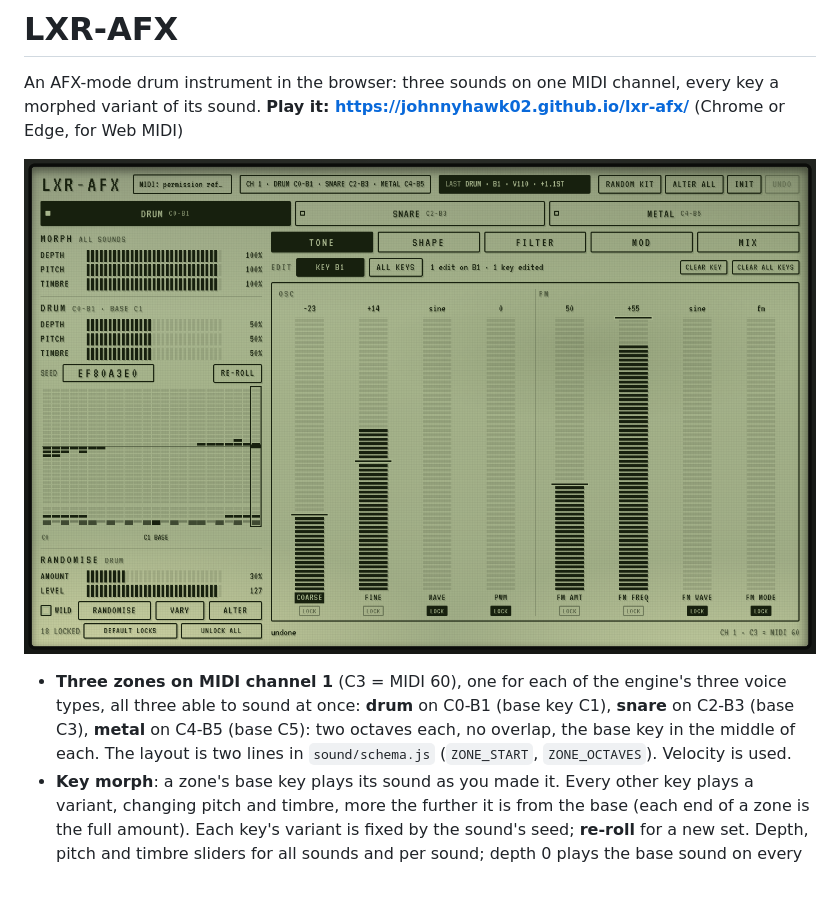
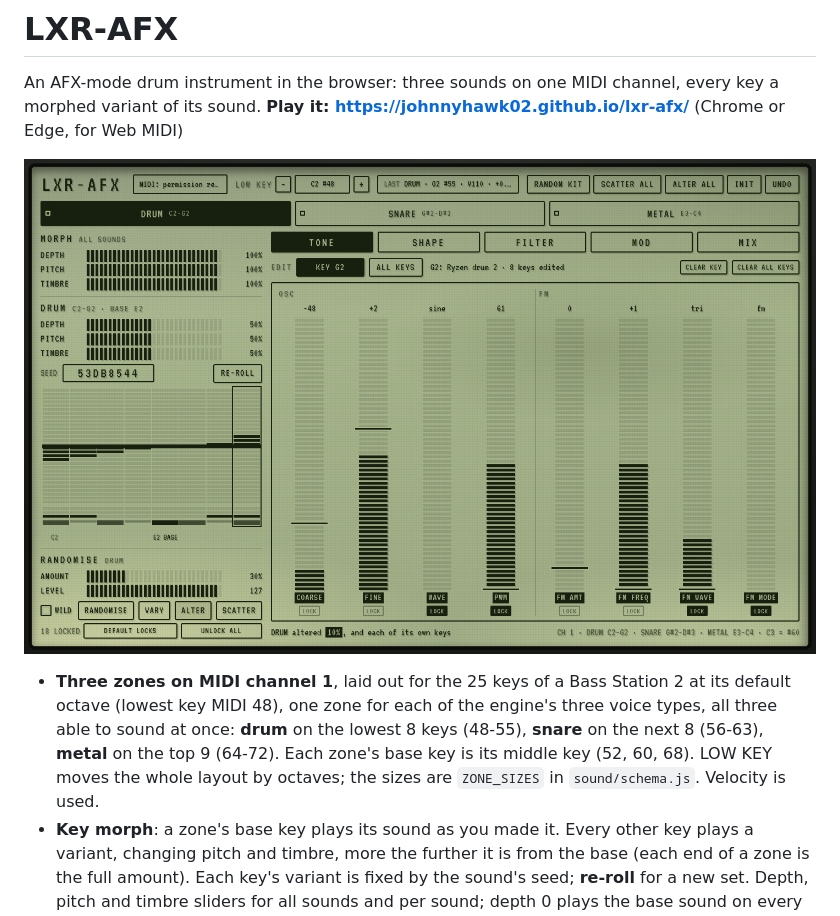
Before and after one commit to johnnyhawk02/lxr-afx, a Markdown page: README.md, the part around the change. GitHub-like rendering; pictures changed too: docs/screenshot.png; blank space fills up the shorter version.

```diff
--- a/README.md
+++ b/README.md
@@ -5,9 +5,10 @@ An AFX-mode drum instrument in the browser: three sounds on one MIDI channel, ev
 
 ![LXR-AFX at 1440 × 900](docs/screenshot.png)
 
-- **Three zones on MIDI channel 1** (C3 = MIDI 60), one for each of the engine's three voice types, all three able to
-  sound at once: **drum** on C0-B1 (base key C1), **snare** on C2-B3 (base C3), **metal** on C4-B5 (base C5): two octaves each, no overlap, the base
-  key in the middle of each. The layout is two lines in `sound/schema.js` (`ZONE_START`, `ZONE_OCTAVES`). Velocity is used.
+- **Three zones on MIDI channel 1**, laid out for the 25 keys of a Bass Station 2 at its default octave (lowest key MIDI
+  48), one zone for each of the engine's three voice types, all three able to sound at once: **drum** on the lowest 8
+  keys (48-55), **snare** on the next 8 (56-63), **metal** on the top 9 (64-72). Each zone's base key is its middle key
+  (52, 60, 68). LOW KEY moves the whole layout by octaves; the sizes are `ZONE_SIZES` in `sound/schema.js`. Velocity is used.
 - **Key morph**: a zone's base key plays its sound as you made it. Every other key plays a variant, changing pitch and
   timbre, more the further it is from the base (each end of a zone is the full amount). Each key's variant is fixed by
   the sound's seed; **re-roll** for a new set. Depth, pitch and timbre sliders for all sounds and per sound; depth 0 plays
```
Also changed, not shown: 7 other files.
